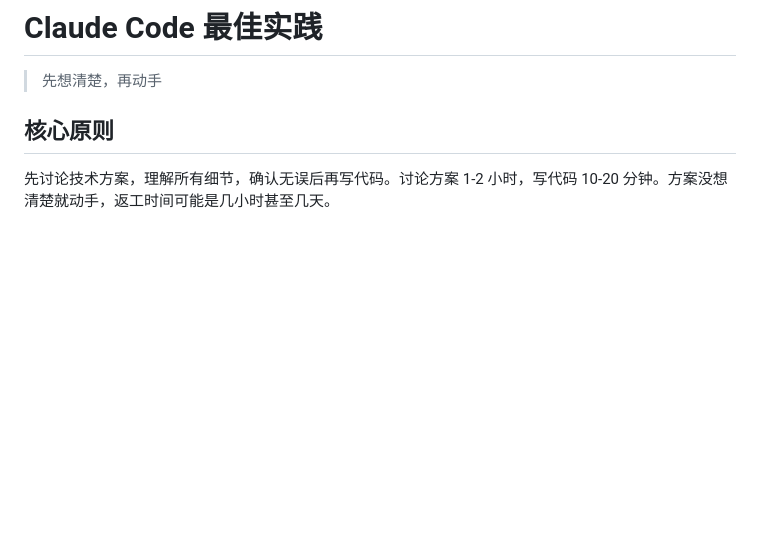
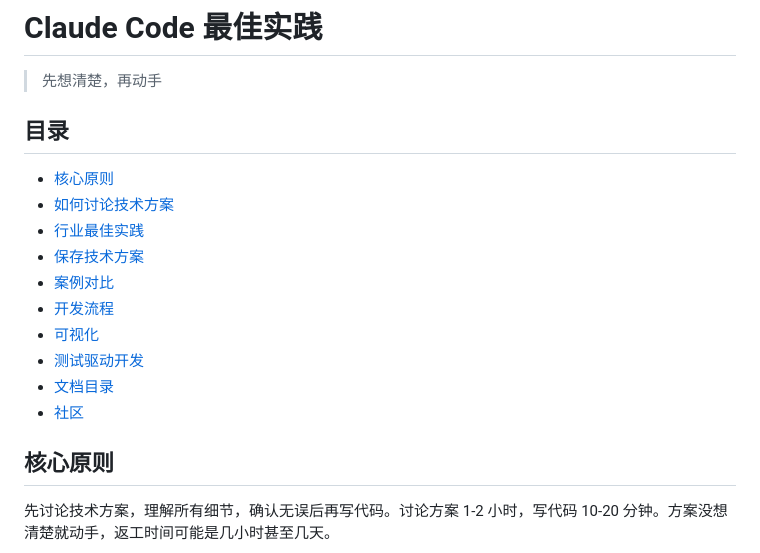
Before and after one commit to Optima-Chat/cc-best-practice, a Markdown page: README.md, the part around the change. Drawn GitHub-style; blank space fills up the shorter version.

Commit message:
添加文档目录
新增内容：
- 在文档开头添加目录
- 包含所有主要章节的快速导航
- 使用 Markdown 锚点链接

🤖 Generated with [Claude Code](https://claude.com/claude-code)

Co-Authored-By: Claude <noreply@anthropic.com>

```diff
--- a/README.md
+++ b/README.md
@@ -1,6 +1,19 @@
 # Claude Code 最佳实践
 
 > 先想清楚，再动手
+
+## 目录
+
+- [核心原则](#核心原则)
+- [如何讨论技术方案](#如何讨论技术方案)
+- [行业最佳实践](#行业最佳实践)
+- [保存技术方案](#保存技术方案)
+- [案例对比](#案例对比)
+- [开发流程](#开发流程)
+- [可视化](#可视化)
+- [测试驱动开发](#测试驱动开发)
+- [文档目录](#文档目录)
+- [社区](#社区)
 
 ## 核心原则
 
```
